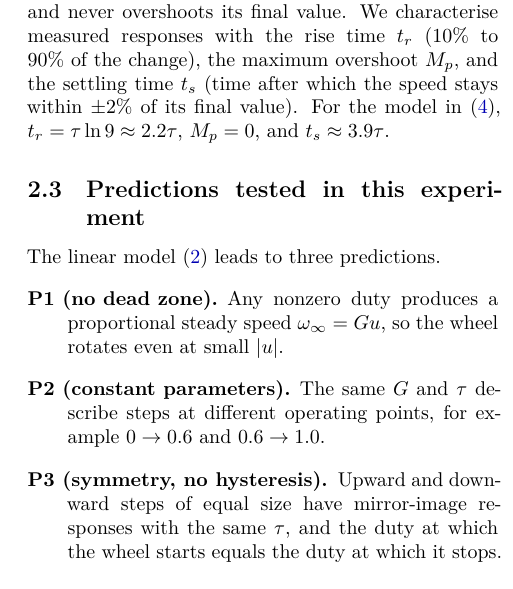
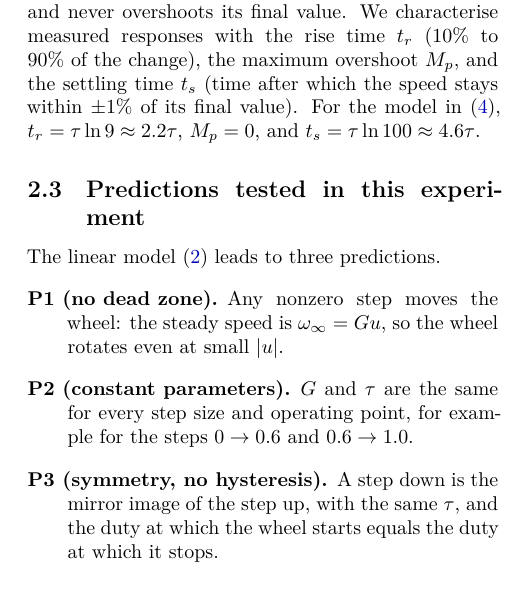
Before and after one commit to ANDYTIEN1/course-automatic-control-experiment-duckiebot, a LaTeX paper (doc/report_Tien2026_WheelDynamics_Group05/main.tex, which reads doc/report_Tien2026_WheelDynamics_Group05/sections/theory.tex): part of one column of page 2 of 5, cut so that both start at the same text. Compiled offline with XeLaTeX.

Commit message:
Fix settling band and remove  comments。

```diff
--- a/doc/report_Tien2026_WheelDynamics_Group05/sections/theory.tex
+++ b/doc/report_Tien2026_WheelDynamics_Group05/sections/theory.tex
@@ -34,14 +31,14 @@ For a step in duty from $u_0$ to $u_1$ at $t=0$, starting from the steady speed
 \omega(t)=\omega_0+G\,(u_1-u_0)\left(1-e^{-t/\tau}\right),\qquad t\ge 0.
 \label{eq:step}
 \end{equation}
-The speed reaches 63.2\% of its total change at $t=\tau$ and never overshoots its final value. We characterise measured responses with the rise time $t_r$ (10\% to 90\% of the change), the maximum overshoot $M_p$, and the settling time $t_s$ (time after which the speed stays within $\pm2\%$ of its final value). For the model in \eqref{eq:step}, $t_r=\tau\ln 9\approx2.2\tau$, $M_p=0$, and $t_s\approx3.9\tau$. % [CHECK] 10-90% and 2% band match the course definitions.
+The speed reaches 63.2\% of its total change at $t=\tau$ and never overshoots its final value. We characterise measured responses with the rise time $t_r$ (10\% to 90\% of the change), the maximum overshoot $M_p$, and the settling time $t_s$ (time after which the speed stays within $\pm1\%$ of its final value). For the model in \eqref{eq:step}, $t_r=\tau\ln 9\approx2.2\tau$, $M_p=0$, and $t_s=\tau\ln 100\approx4.6\tau$.
 
 \subsection{Predictions tested in this experiment}
-The linear model \eqref{eq:firstorder} leads to three predictions. % [CHECK] Use the exact wording of P1-P3 from the lecture slides.
+The linear model \eqref{eq:firstorder} leads to three predictions.
 \begin{description}
-\item[P1 (no dead zone).] Any nonzero duty produces a proportional steady speed $\omega_\infty=Gu$, so the wheel rotates even at small $|u|$.
-\item[P2 (constant parameters).] The same $G$ and $\tau$ describe steps at different operating points, for example $0\to0.6$ and $0.6\to1.0$.
-\item[P3 (symmetry, no hysteresis).] Upward and downward steps of equal size have mirror-image responses with the same $\tau$, and the duty at which the wheel starts equals the duty at which it stops.
+\item[P1 (no dead zone).] Any nonzero step moves the wheel: the steady speed is $\omega_\infty=Gu$, so the wheel rotates even at small $|u|$.
+\item[P2 (constant parameters).] $G$ and $\tau$ are the same for every step size and operating point, for example for the steps $0\to0.6$ and $0.6\to1.0$.
+\item[P3 (symmetry, no hysteresis).] A step down is the mirror image of the step up, with the same $\tau$, and the duty at which the wheel starts equals the duty at which it stops.
 \end{description}
 
 \subsection{Expected deviations}
```
Also changed, not shown: doc/report_Tien2026_WheelDynamics_Group05/sections/theory.tex (3 more changed lines).
